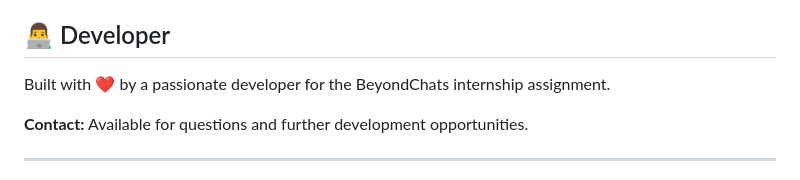
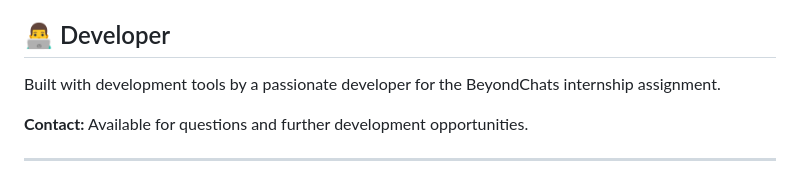
Before and after one commit to naveenjangid027/beyondChatapplication, a Markdown page: README.md, the part around the change. Drawn GitHub-style.

```diff
--- a/README.md
+++ b/README.md
@@ -216,7 +216,7 @@ This project is deployed on Lovable's platform and can be easily deployed to:
 
 ## 👨‍💻 Developer
 
-Built with ❤️ by a passionate developer for the BeyondChats internship assignment.
+Built with development tools  by a passionate developer for the BeyondChats internship assignment.
 
 **Contact:** Available for questions and further development opportunities.
 
```
